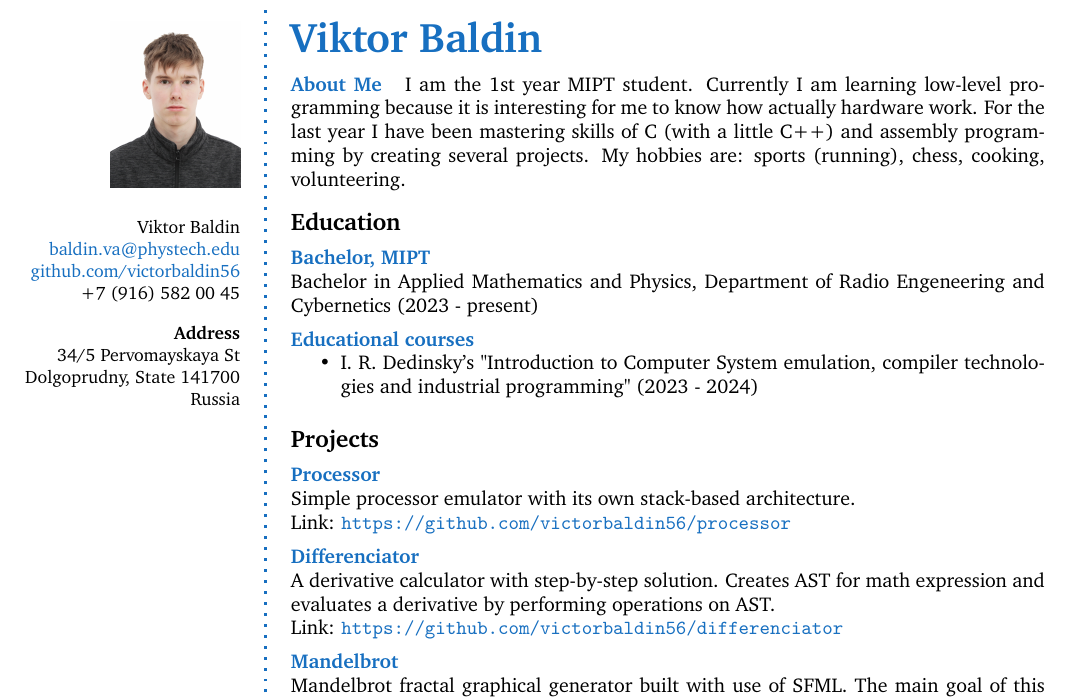
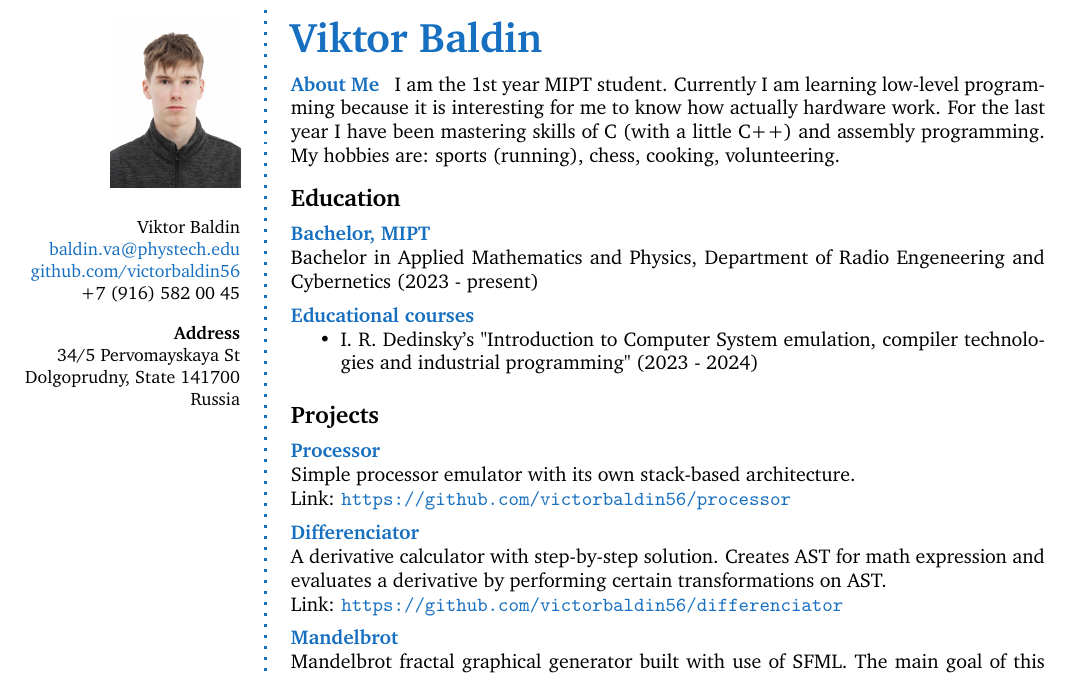
Before and after one commit to victorbaldin56/cv, a LaTeX CV (cv.tex): part of the page, cut so that both start at the same text. Compiled offline with pdfLaTeX.

Commit message:
remove unneeded from "About Me"

```diff
--- a/cv.tex
+++ b/cv.tex
@@ -69,7 +69,7 @@ Russia \\ % Address 3
 \aboutme{About Me}{
 I am the 1st year MIPT student. Currently I am learning low-level programming because it is interesting
 for me to know how actually hardware work. For the last year I have been mastering skills of
-C (with a little C++) and assembly programming by creating several projects.
+C (with a little C++) and assembly programming.
 My hobbies are: sports (running), chess, cooking, volunteering.
 }
 
@@ -113,7 +113,7 @@ Link: \url{https://github.com/victorbaldin56/processor}
 
 \CVItem{Differenciator}{
 A derivative calculator with step-by-step solution. Creates AST for
-math expression and evaluates a derivative by performing operations on AST.\\
+math expression and evaluates a derivative by performing certain transformations on AST.\\
 Link: \url{https://github.com/victorbaldin56/differenciator}
 }
 
```
